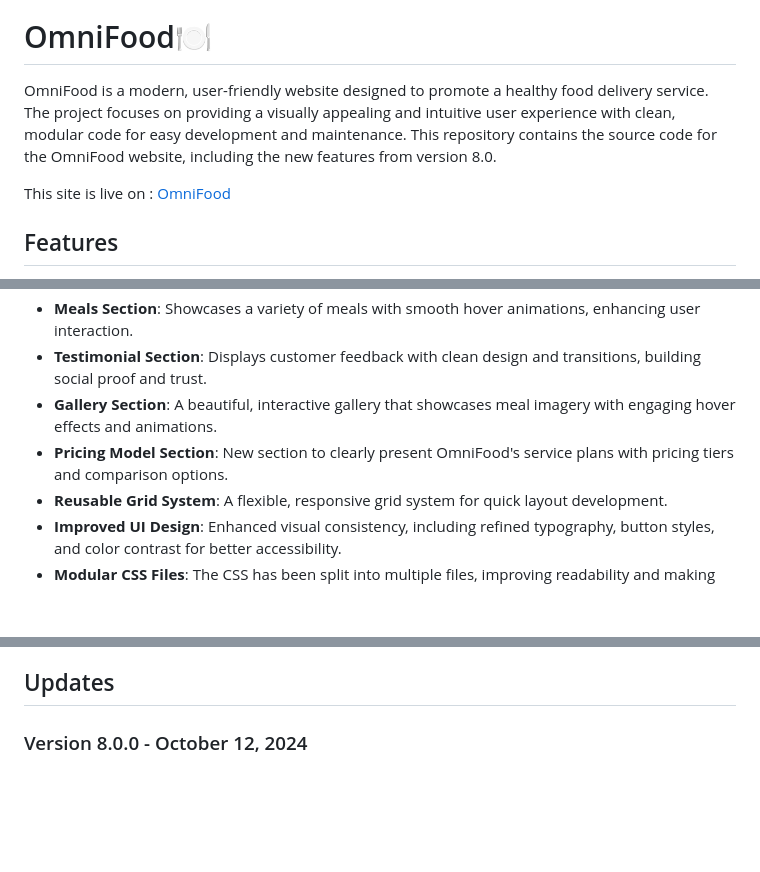
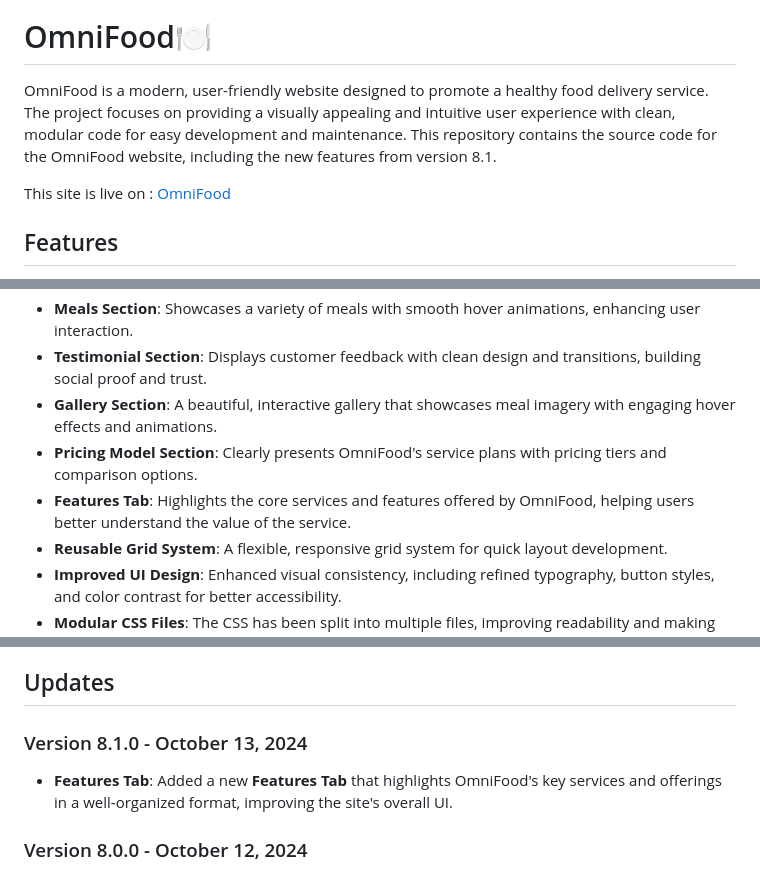
Before and after one commit to HTMLCSS-GodMode/omnifood-site, a Markdown page: README.md, 3 parts joined by grey strips. Rendered like a GitHub page; blank space fills up the shorter version.

```diff
--- a/README.md
+++ b/README.md
@@ -2,7 +2,7 @@
 
 # ️OmniFood🍽️
 
-OmniFood is a modern, user-friendly website designed to promote a healthy food delivery service. The project focuses on providing a visually appealing and intuitive user experience with clean, modular code for easy development and maintenance. This repository contains the source code for the OmniFood website, including the new features from version 8.0.
+OmniFood is a modern, user-friendly website designed to promote a healthy food delivery service. The project focuses on providing a visually appealing and intuitive user experience with clean, modular code for easy development and maintenance. This repository contains the source code for the OmniFood website, including the new features from version 8.1.
 
 This site is live on : [OmniFood](https://htmlcss-godmode.github.io/omnifood-site/)
 
@@ -15,7 +15,8 @@ This site is live on : [OmniFood](https://htmlcss-godmode.github.io/omnifood-sit
 - **Meals Section**: Showcases a variety of meals with smooth hover animations, enhancing user interaction.
 - **Testimonial Section**: Displays customer feedback with clean design and transitions, building social proof and trust.
 - **Gallery Section**: A beautiful, interactive gallery that showcases meal imagery with engaging hover effects and animations.
-- **Pricing Model Section**: New section to clearly present OmniFood's service plans with pricing tiers and comparison options.
+- **Pricing Model Section**: Clearly presents OmniFood's service plans with pricing tiers and comparison options.
+- **Features Tab**: Highlights the core services and features offered by OmniFood, helping users better understand the value of the service.
 - **Reusable Grid System**: A flexible, responsive grid system for quick layout development.
 - **Improved UI Design**: Enhanced visual consistency, including refined typography, button styles, and color contrast for better accessibility.
 - **Modular CSS Files**: The CSS has been split into multiple files, improving readability and making the code easier to manage and scale.
@@ -54,6 +55,10 @@ This project is designed to be easy to extend or customize. The grid system and
 - **General CSS**: The `general.css` file contains reusable styles and variables that can be used throughout the project to ensure design consistency and ease of maintenance.
 
 ## Updates
+
+### Version 8.1.0 - October 13, 2024
+
+- **Features Tab**: Added a new **Features Tab** that highlights OmniFood's key services and offerings in a well-organized format, improving the site's overall UI.
 
 ### Version 8.0.0 - October 12, 2024
 
```
Also changed, not shown: other parts of README.md (+1 -1 lines).
